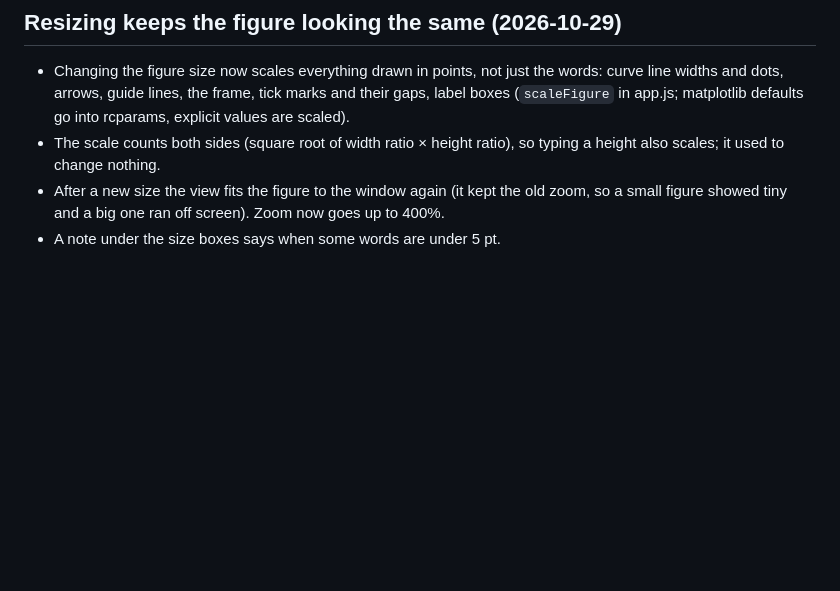
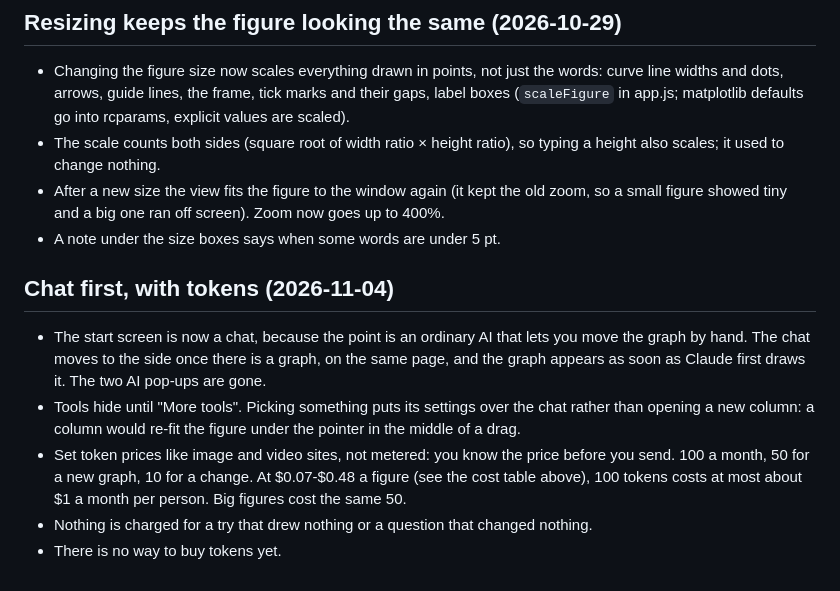
Before and after one commit to dreynater-sketch/AI_Plotting_Git, a Markdown page: PROGRESS.md, the part around the change. Drawn GitHub-style; blank space fills up the shorter version.

```diff
--- a/PROGRESS.md
+++ b/PROGRESS.md
@@ -368,3 +368,15 @@ figure → saved-code sync; a phone layout; photo-to-data-points.
 - After a new size the view fits the figure to the window again (it kept the old zoom, so a
   small figure showed tiny and a big one ran off screen). Zoom now goes up to 400%.
 - A note under the size boxes says when some words are under 5 pt.
+
+## Chat first, with tokens (2026-11-04)
+- The start screen is now a chat, because the point is an ordinary AI that lets you move the
+  graph by hand. The chat moves to the side once there is a graph, on the same page, and the
+  graph appears as soon as Claude first draws it. The two AI pop-ups are gone.
+- Tools hide until "More tools". Picking something puts its settings over the chat rather than
+  opening a new column: a column would re-fit the figure under the pointer in the middle of a drag.
+- Set token prices like image and video sites, not metered: you know the price before you send.
+  100 a month, 50 for a new graph, 10 for a change. At $0.07-$0.48 a figure (see the cost table
+  above), 100 tokens costs at most about $1 a month per person. Big figures cost the same 50.
+- Nothing is charged for a try that drew nothing or a question that changed nothing.
+- There is no way to buy tokens yet.
```
Also changed, not shown: README.md (+15 -1 lines).
